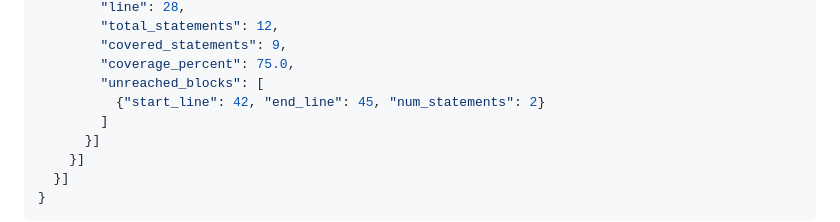
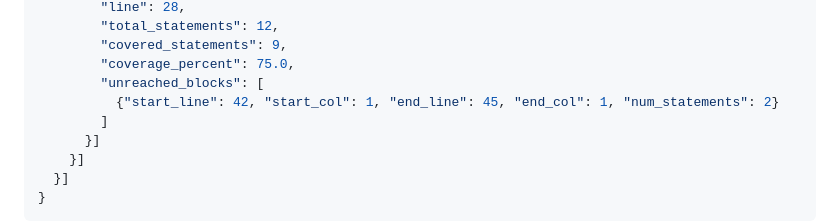
Before and after one commit to yag13s/goreach, a Markdown page: cmd/goreach/README.md, the part around the change. Rendered like a GitHub page.

Commit message:
Update cmd/goreach/README.md
Co-authored-by: Copilot <175728472+Copilot@users.noreply.github.com>

```diff
--- a/cmd/goreach/README.md
+++ b/cmd/goreach/README.md
@@ -150,7 +150,7 @@ goreach view -src . merged.json
         "covered_statements": 9,
         "coverage_percent": 75.0,
         "unreached_blocks": [
-          {"start_line": 42, "end_line": 45, "num_statements": 2}
+          {"start_line": 42, "start_col": 1, "end_line": 45, "end_col": 1, "num_statements": 2}
         ]
       }]
     }]
```
